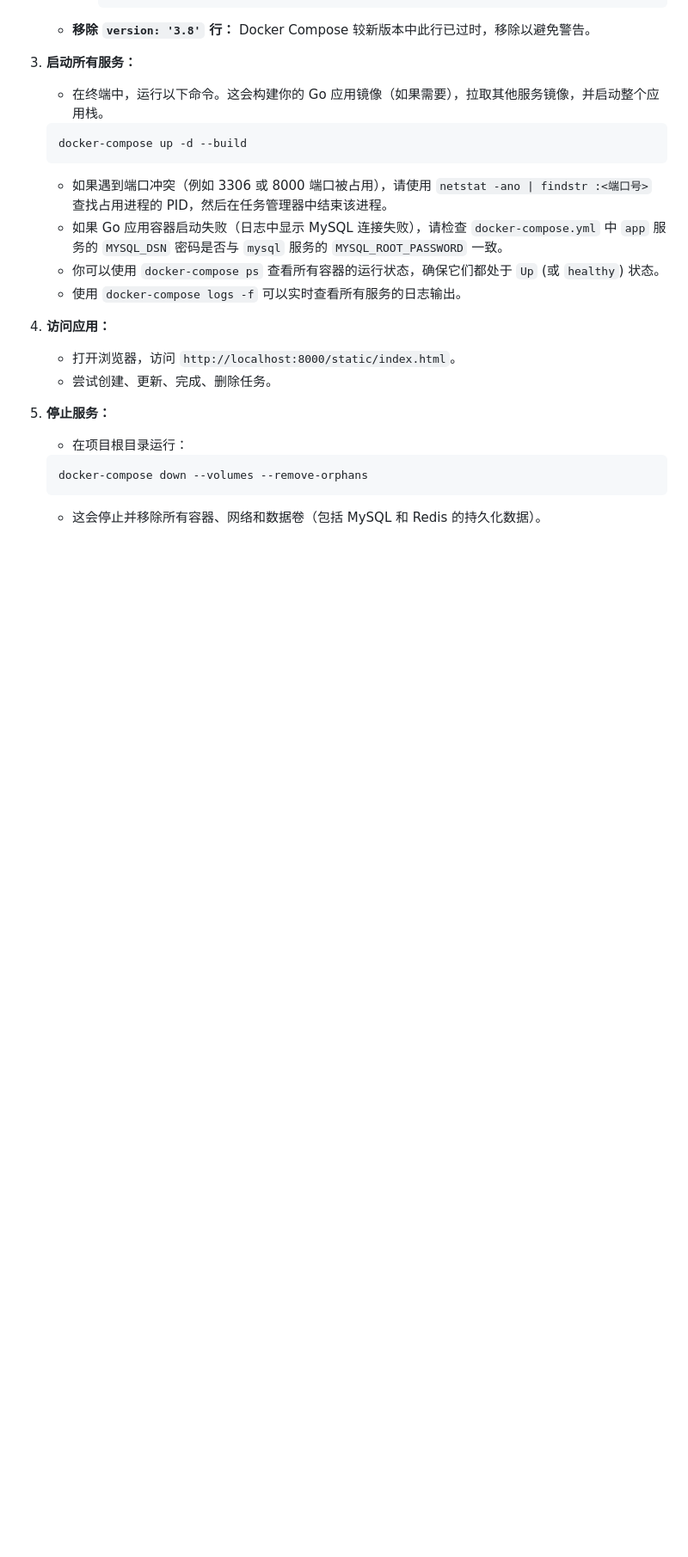
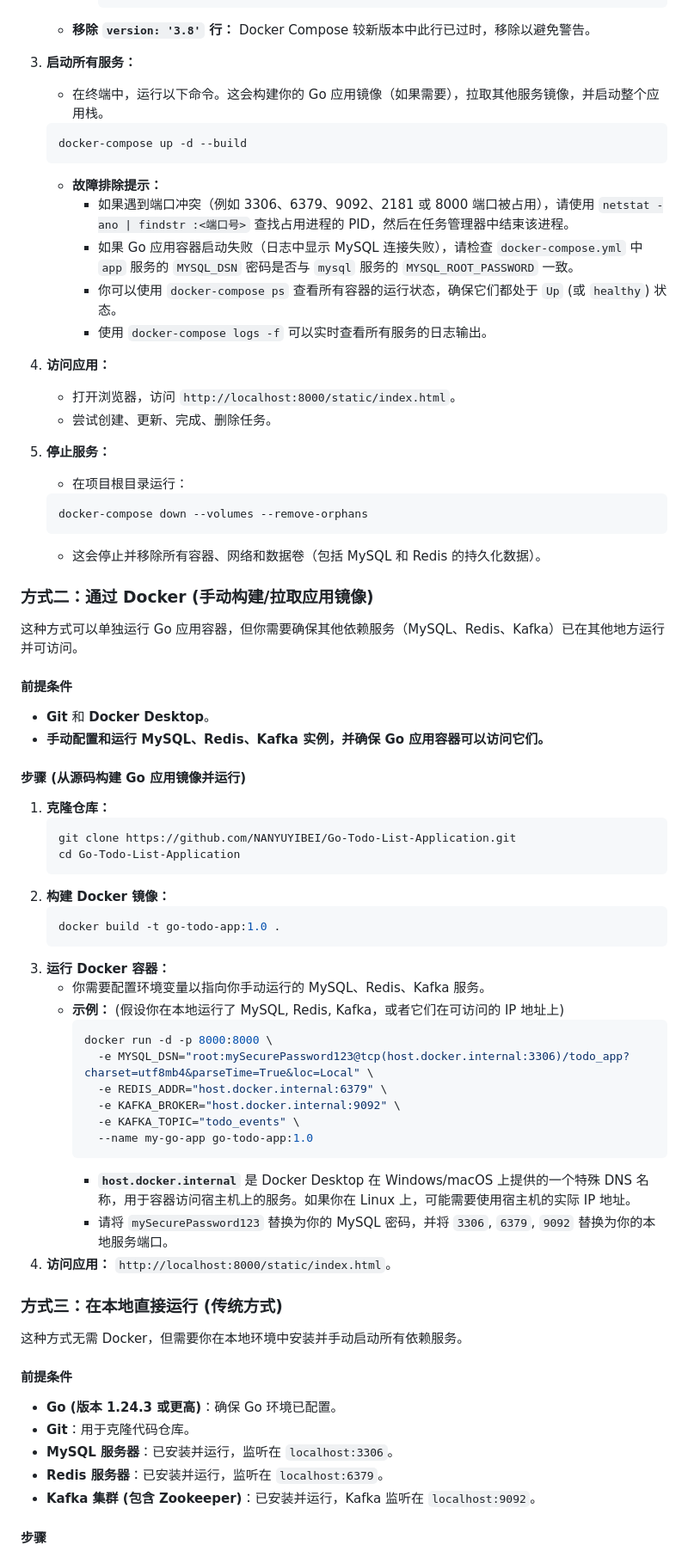
Before and after one commit to NANYUYIBEI/Go-Todo-List-Application, a Markdown page: README.md, the part around one of its changes. Shown at 86% size. GitHub-like rendering; blank space fills up the shorter version.

````diff
--- a/README.md
+++ b/README.md
@@ -87,10 +91,11 @@
     ```bash
     docker-compose up -d --build
     ```
-    *   如果遇到端口冲突（例如 3306 或 8000 端口被占用），请使用 `netstat -ano | findstr :<端口号>` 查找占用进程的 PID，然后在任务管理器中结束该进程。
-    *   如果 Go 应用容器启动失败（日志中显示 MySQL 连接失败），请检查 `docker-compose.yml` 中 `app` 服务的 `MYSQL_DSN` 密码是否与 `mysql` 服务的 `MYSQL_ROOT_PASSWORD` 一致。
-    *   你可以使用 `docker-compose ps` 查看所有容器的运行状态，确保它们都处于 `Up` (或 `healthy`) 状态。
-    *   使用 `docker-compose logs -f` 可以实时查看所有服务的日志输出。
+    *   **故障排除提示：**
+        *   如果遇到端口冲突（例如 3306、6379、9092、2181 或 8000 端口被占用），请使用 `netstat -ano | findstr :<端口号>` 查找占用进程的 PID，然后在任务管理器中结束该进程。
+        *   如果 Go 应用容器启动失败（日志中显示 MySQL 连接失败），请检查 `docker-compose.yml` 中 `app` 服务的 `MYSQL_DSN` 密码是否与 `mysql` 服务的 `MYSQL_ROOT_PASSWORD` 一致。
+        *   你可以使用 `docker-compose ps` 查看所有容器的运行状态，确保它们都处于 `Up` (或 `healthy`) 状态。
+        *   使用 `docker-compose logs -f` 可以实时查看所有服务的日志输出。
 
 4.  **访问应用：**
     *   打开浏览器，访问 `http://localhost:8000/static/index.html`。
@@ -102,3 +107,53 @@
     docker-compose down --volumes --remove-orphans
     ```
     *   这会停止并移除所有容器、网络和数据卷（包括 MySQL 和 Redis 的持久化数据）。
+
+### 方式二：通过 Docker (手动构建/拉取应用镜像)
+
+这种方式可以单独运行 Go 应用容器，但你需要确保其他依赖服务（MySQL、Redis、Kafka）已在其他地方运行并可访问。
+
+#### 前提条件
+
+*   **Git** 和 **Docker Desktop**。
+*   **手动配置和运行 MySQL、Redis、Kafka 实例，并确保 Go 应用容器可以访问它们。**
+
+#### 步骤 (从源码构建 Go 应用镜像并运行)
+
+1.  **克隆仓库：**
+    ```bash
+    git clone https://github.com/NANYUYIBEI/Go-Todo-List-Application.git
+    cd Go-Todo-List-Application
+    ```
+2.  **构建 Docker 镜像：**
+    ```bash
+    docker build -t go-todo-app:1.0 .
+    ```
+3.  **运行 Docker 容器：**
+    *   你需要配置环境变量以指向你手动运行的 MySQL、Redis、Kafka 服务。
+    *   **示例：** (假设你在本地运行了 MySQL, Redis, Kafka，或者它们在可访问的 IP 地址上)
+        ```bash
+        docker run -d -p 8000:8000 \
+          -e MYSQL_DSN="root:mySecurePassword123@tcp(host.docker.internal:3306)/todo_app?charset=utf8mb4&parseTime=True&loc=Local" \
+          -e REDIS_ADDR="host.docker.internal:6379" \
+          -e KAFKA_BROKER="host.docker.internal:9092" \
+          -e KAFKA_TOPIC="todo_events" \
+          --name my-go-app go-todo-app:1.0
+        ```
+        *   **`host.docker.internal`** 是 Docker Desktop 在 Windows/macOS 上提供的一个特殊 DNS 名称，用于容器访问宿主机上的服务。如果你在 Linux 上，可能需要使用宿主机的实际 IP 地址。
+        *   请将 `mySecurePassword123` 替换为你的 MySQL 密码，并将 `3306`, `6379`, `9092` 替换为你的本地服务端口。
+4.  **访问应用：** `http://localhost:8000/static/index.html`。
+
+### 方式三：在本地直接运行 (传统方式)
+
+这种方式无需 Docker，但需要你在本地环境中安装并手动启动所有依赖服务。
+
+#### 前提条件
+
+*   **Go (版本 1.24.3 或更高)**：确保 Go 环境已配置。
+*   **Git**：用于克隆代码仓库。
+*   **MySQL 服务器**：已安装并运行，监听在 `localhost:3306`。
+*   **Redis 服务器**：已安装并运行，监听在 `localhost:6379`。
+*   **Kafka 集群 (包含 Zookeeper)**：已安装并运行，Kafka 监听在 `localhost:9092`。
+
+#### 步骤
+
````
Also changed, not shown: other parts of README.md (+87 -6 lines).
